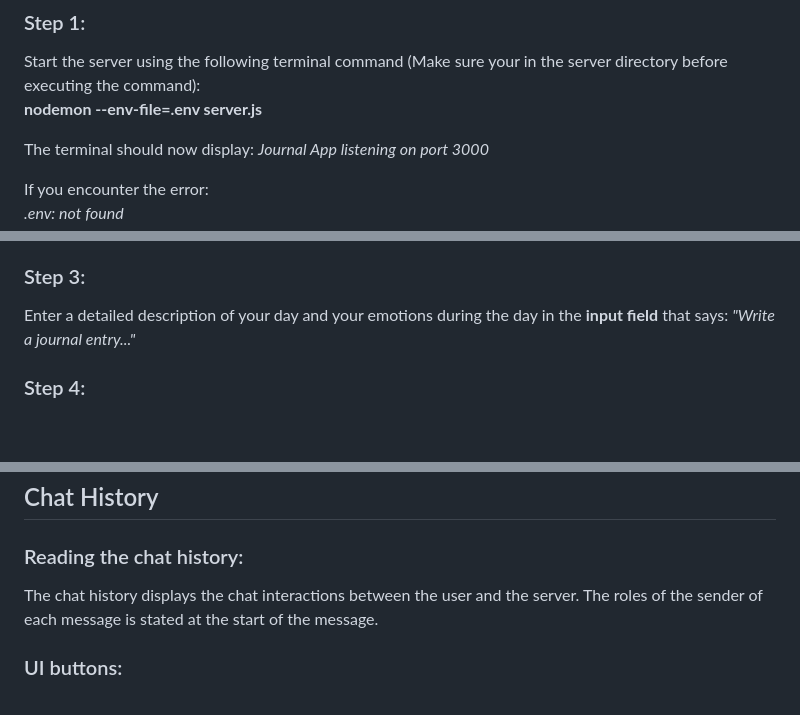
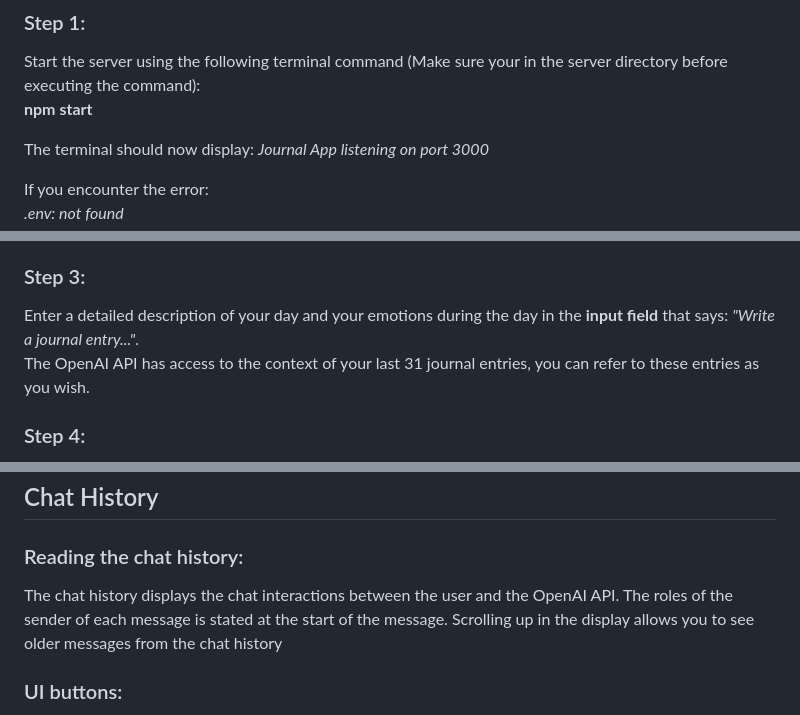
Before and after one commit to GianniMS/Diary-Chatbot, a Markdown page: README.md, 3 parts joined by grey strips. Drawn GitHub-style; blank space fills up the shorter version.

```diff
--- a/README.md
+++ b/README.md
@@ -34,7 +34,7 @@ INSTANCE_NAME=________ <br>
 ## Usage: <br>
 ### Step 1: <br>
 Start the server using the following terminal command (Make sure your in the server directory before executing the command): <br>
-**nodemon --env-file=.env server.js**
+**npm start**
 
 The terminal should now display:
 _Journal App listening on port 3000_
@@ -65,7 +65,8 @@ Press the button on the right of the location input field with the GPS icon. <br
 This will send the name of the location to the server so the weather data can be retrieved, from the OpenWeather API, before summarizing the journal entry.
 
 ### Step 3: <br>
-Enter a detailed description of your day and your emotions during the day in the **input field** that says: _"Write a journal entry..."_ <br>
+Enter a detailed description of your day and your emotions during the day in the **input field** that says: _"Write a journal entry..."_. <br>
+The OpenAI API has access to the context of your last 31 journal entries, you can refer to these entries as you wish.
 
 ### Step 4: <br>
 Press the send button below the journal entry input field with the upload icon. <br>
@@ -84,7 +85,7 @@ The clear button will remove **all submitted entries** from the journal. It is t
 
 ## Chat History
 ### Reading the chat history: <br>
-The chat history displays the chat interactions between the user and the server. The roles of the sender of each message is stated at the start of the message.
+The chat history displays the chat interactions between the user and the OpenAI API. The roles of the sender of each message is stated at the start of the message. Scrolling up in the display allows you to see older messages from the chat history
 
 ### UI buttons: <br>
 **The clear button: <br>**
```
